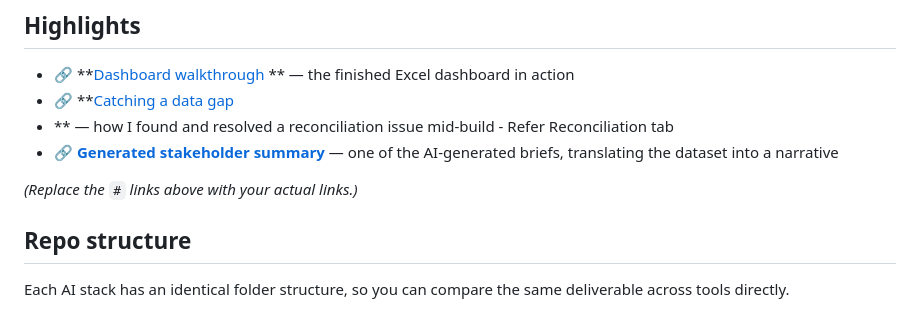
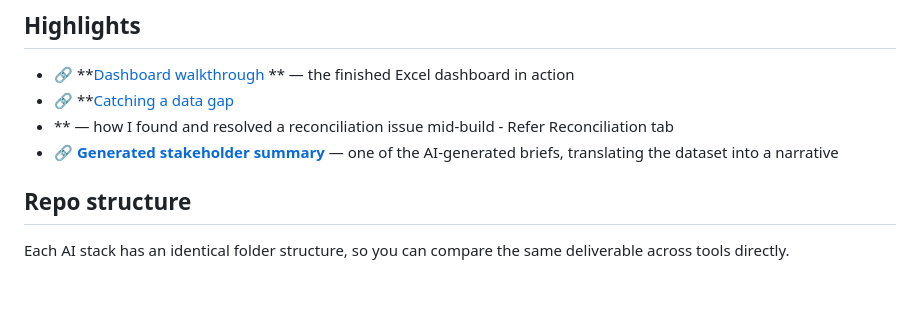
Before and after one commit to nidhimh/embedded-lending-dashboard-ai-buildoff, a Markdown page: README.md, the part around the change. Drawn GitHub-style; blank space fills up the shorter version.

```diff
--- a/README.md
+++ b/README.md
@@ -29,7 +29,7 @@ A fintech extends embedded merchant cash advances to small businesses operating
 - ** — how I found and resolved a reconciliation issue mid-build - Refer Reconciliation tab
 - 🔗 **[Generated stakeholder summary](https://github.com/nidhimh/embedded-lending-dashboard-ai-buildoff/blob/main/stakeholder-briefs/stakeholder_briefs_parafin.md)** — one of the AI-generated briefs, translating the dataset into a narrative
 
-*(Replace the `#` links above with your actual links.)*
+
 
 ## Repo structure
 
```
